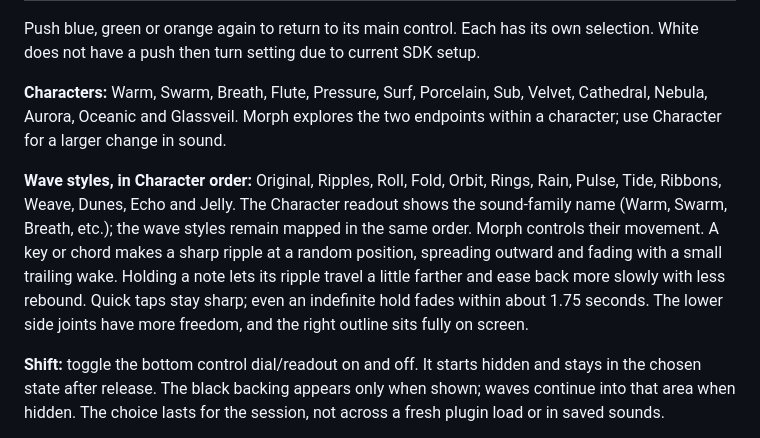
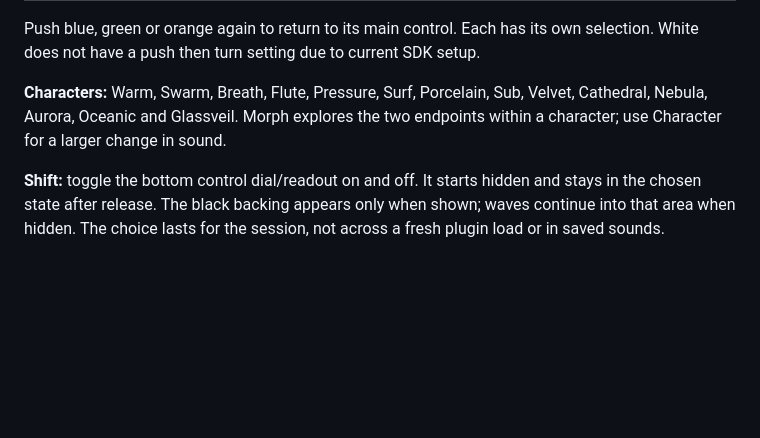
Before and after one commit to aiaaaa/vapora, a Markdown page: README.md, the part around the change. GitHub-like rendering; blank space fills up the shorter version.

```diff
--- a/README.md
+++ b/README.md
@@ -36,8 +36,6 @@ Two detuned playback heads read broad, evolving PADsynth spectra for each note.
 Push blue, green or orange again to return to its main control. Each has its own selection. White does not have a push then turn setting due to current SDK setup.
 
 **Characters:** Warm, Swarm, Breath, Flute, Pressure, Surf, Porcelain, Sub, Velvet, Cathedral, Nebula, Aurora, Oceanic and Glassveil. Morph explores the two endpoints within a character; use Character for a larger change in sound.
-
-**Wave styles, in Character order:** Original, Ripples, Roll, Fold, Orbit, Rings, Rain, Pulse, Tide, Ribbons, Weave, Dunes, Echo and Jelly. The Character readout shows the sound-family name (Warm, Swarm, Breath, etc.); the wave styles remain mapped in the same order. Morph controls their movement. A key or chord makes a sharp ripple at a random position, spreading outward and fading with a small trailing wake. Holding a note lets its ripple travel a little farther and ease back more slowly with less rebound. Quick taps stay sharp; even an indefinite hold fades within about 1.75 seconds. The lower side joints have more freedom, and the right outline sits fully on screen.
 
 **Shift:** toggle the bottom control dial/readout on and off. It starts hidden and stays in the chosen state after release. The black backing appears only when shown; waves continue into that area when hidden. The choice lasts for the session, not across a fresh plugin load or in saved sounds.
 
```
